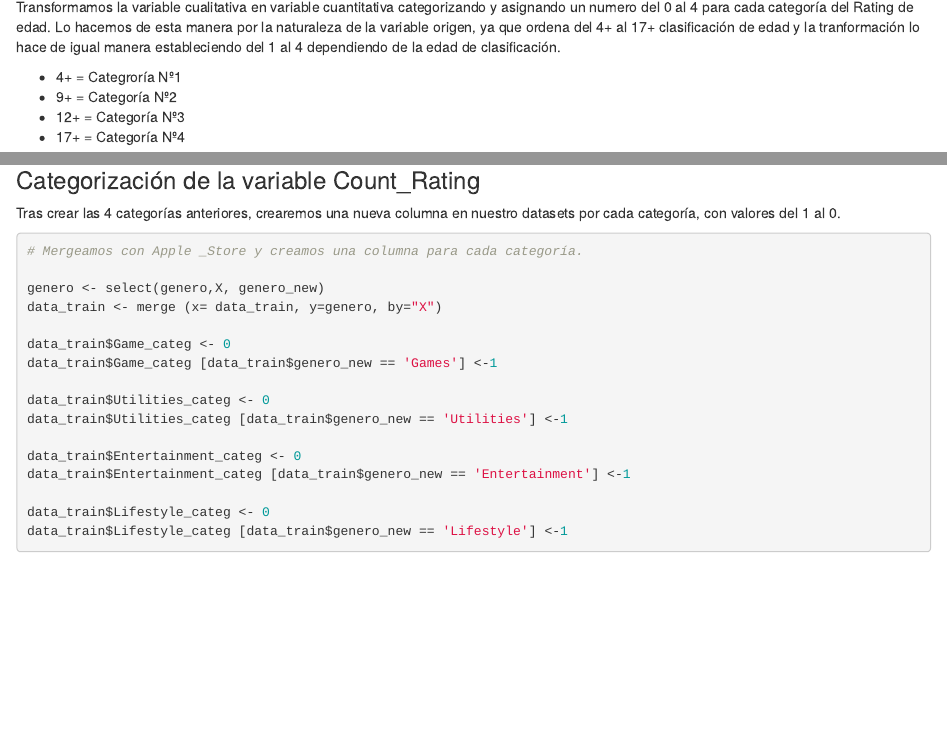
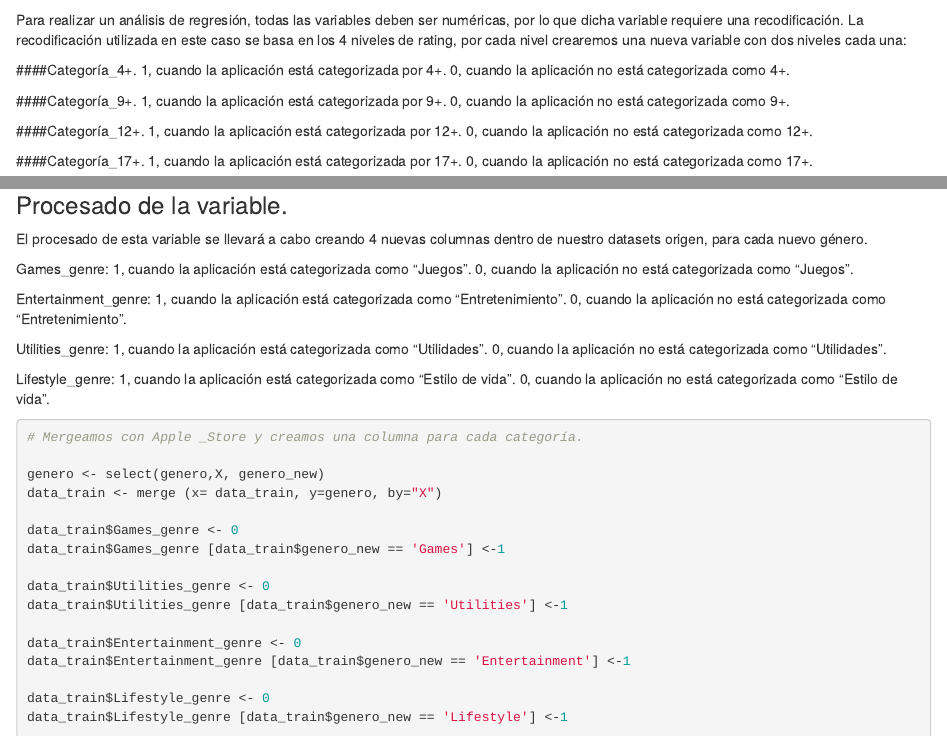
Before and after one commit to mafesan/mds-fad-practica-final, an R Markdown document (practica.Rmd): the page in a window 1100 px wide, from 12230 px down before the commit and from 11920 px down after it, and a second part further down, joined at a grey line. Rendered offline with R 4.5, knitr and Pandoc, with nearby package versions; some code elsewhere in the file could not run offline.

Commit message:
Añado el texto que faltaba en mi parte

````diff
--- a/practica.Rmd
+++ b/practica.Rmd
@@ -429,3 +429,6 @@ names(Rating)[names(Rating) == "data_train.X"] <- "X"
 names(Rating)[names(Rating) == "data_train.cont_rating"] <- "cont_rating"
 ```
 
+### Análisis de la variable.
+
+En el caso que nos ocupa es el de Apple store, que establece 4 clasificaciones:
@@ -447,18 +449,35 @@ unique(Rating$cont_rating)
 ### Último nivel: 17 +
 - Puede contener lenguaje ofensivo frecuente e intenso, caricaturas excesivas, fantasía o violencia realista, madurez frecuente e intensa, horror, temas sugestivos, contenido sexual, desnudez, alcohol y drogas, o una combinación de cualquiera de estos factores que son inadecuados para personas menores de 17 años de edad. Esto incluye aplicaciones con acceso web sin restricciones. Ninguna persona menor de 16 años puede comprar una aplicación con una calificación de 17+.
 
+Para conocer mejor nuestra variable, utilizaremos la función ‘Table’ y una gráfica ‘plot’ para ver la distribución de la misma en nuestros datos:
+
 
 ```{r, warning= FALSE, fig.align='center', fig.show='hold', fig.width=6, fig.height=4, echo=FALSE, message=FALSE}
 ggplot(Rating, aes(x=cont_rating)) + geom_bar(fill='lightsteelblue2')+
   labs(x = "Rating de la App" , y ="Frecuencia" , title = "Rating por Edad")+ theme(plot.title = element_text(hjust = 0.5, face="bold", size =12), plot.subtitle =element_text(hjust = 0.5, face ="bold", size=10), axis.text.x = element_text(size = 10, hjust = 1), axis.text.y = element_text(size = 10))
 ```
 
-Transformamos la variable cualitativa en variable cuantitativa categorizando y asignando un numero del 0 al 4 para cada categoría del Rating de edad. Lo hacemos de esta manera por la naturaleza de la variable origen, ya que ordena del 4+ al 17+ clasificación de edad y la tranformación lo hace de igual manera estableciendo del 1 al 4 dependiendo de la edad de clasificación.
+Observamos que la mayoría de las aplicaciones en Apple Store tienen una clasificación de 4+, es decir, son aptas para todos los públicos, mientras que las que mayor clasificación tienen 17+, son las minoritarias.
 
-* 4+ = Categroría Nº1
-* 9+ = Categoría Nº2
-* 12+ = Categoría Nº3
-* 17+ = Categoría Nº4
+### Procesado de la variable
+
+Para realizar un análisis de regresión, todas las variables deben ser numéricas, por lo que dicha variable requiere una recodificación. La recodificación utilizada en este caso se basa en los 4 niveles de rating, por cada nivel crearemos una nueva variable con dos niveles cada una:
+
+####Categoría_4+.
+1, cuando la aplicación está categorizada por 4+.
+0, cuando la aplicación no está categorizada como 4+.
+
+####Categoría_9+.
+1, cuando la aplicación está categorizada por 9+.
+0, cuando la aplicación no está categorizada como 9+.
+
+####Categoría_12+.
+1, cuando la aplicación está categorizada por 12+.
+0, cuando la aplicación no está categorizada como 12+.
+
+####Categoría_17+.
+1, cuando la aplicación está categorizada por 17+.
+0, cuando la aplicación no está categorizada como 17+.
 
 ```{r}
 # Categorizamos la variable en los 4 niveles.
@@ -474 +483,0 @@ Rating %>% distinct(cat_rating, cont_rating)
-```{r}
@@ -479,13 +493,24 @@ data_train <- merge (x= data_train, y=Rating, by="X")
 
 ## Variable Prime_genre
 
-```{r}
+En la plataforma de Apple store, se dividen las aplicaciones en 23 clasificaciones dependiendo del género de las mismas.
+
+```{r include=FALSE}
 genero <- data.frame(data_train$X, data_train$prime_genre)
 
 names(genero)[names(genero) == "data_train.X"] <- "X"
 names(genero)[names(genero) == "data_train.prime_genre"] <- "genero"
 ```
-Dicha variable se divide en varios tipos de applicaciones dependiendo del género de las mismas.Entre ellas encontramos distintas categorías:
+
+```{r}
+unique(genero$genero)
+```
+
+###Análisis de la variable.
+
+Para conocer más la variable y cómo análisis exploratorio de la misma, generamos el número de aplicaciones por género, además de un porcentaje sobre el total de aplicaciones.
+
+
 ```{r}
 genero_tab<- data.frame(table(genero$genero))
 genero_tab = mutate(genero_tab, percent = Freq/ sum(Freq))
@@ -549,26 +576,42 @@ ggplot(genero_new, aes(x="", y=Freq, fill=genero)) +
   theme(plot.title = element_text(hjust = 0.5, face="bold", size =12))
 ```
 
+### Procesado de la variable.
+
+El procesado de esta variable se llevará a cabo creando 4 nuevas columnas dentro de nuestro datasets origen, para cada nuevo género.
+
+Games_genre:
+  1, cuando la aplicación está categorizada como “Juegos”.
+  0, cuando la aplicación no está categorizada como “Juegos”.
+
+Entertainment_genre:
+  1, cuando la aplicación está categorizada como “Entretenimiento”.
+  0, cuando la aplicación no está categorizada como “Entretenimiento”.
+
+Utilities_genre:
+  1, cuando la aplicación está categorizada como “Utilidades”.
+  0, cuando la aplicación no está categorizada como “Utilidades”.
+
+Lifestyle_genre:
+  1, cuando la aplicación está categorizada como “Estilo de vida”.
+  0, cuando la aplicación no está categorizada como “Estilo de vida”.
 
 
-### Categorización de la variable Count_Rating
-
-Tras crear las 4 categorías anteriores, crearemos una nueva columna en nuestro datasets por cada categoría, con valores del 1 al 0.
 ```{r}
 # Mergeamos con Apple _Store y creamos una columna para cada categoría.
 
 genero <- select(genero,X, genero_new)
 data_train <- merge (x= data_train, y=genero, by="X")
 
-data_train$Game_categ <- 0
-data_train$Game_categ [data_train$genero_new == 'Games'] <-1
+data_train$Games_genre <- 0
+data_train$Games_genre [data_train$genero_new == 'Games'] <-1
 
-data_train$Utilities_categ <- 0
-data_train$Utilities_categ [data_train$genero_new == 'Utilities'] <-1
+data_train$Utilities_genre <- 0
+data_train$Utilities_genre [data_train$genero_new == 'Utilities'] <-1
 
-data_train$Entertainment_categ <- 0
-data_train$Entertainment_categ [data_train$genero_new == 'Entertainment'] <-1
+data_train$Entertainment_genre <- 0
+data_train$Entertainment_genre [data_train$genero_new == 'Entertainment'] <-1
 
-data_train$Lifestyle_categ <- 0
-data_train$Lifestyle_categ [data_train$genero_new == 'Lifestyle'] <-1
+data_train$Lifestyle_genre <- 0
+data_train$Lifestyle_genre [data_train$genero_new == 'Lifestyle'] <-1
 ```
````
Also changed, not shown: practica.Rmd (37 more changed lines).
